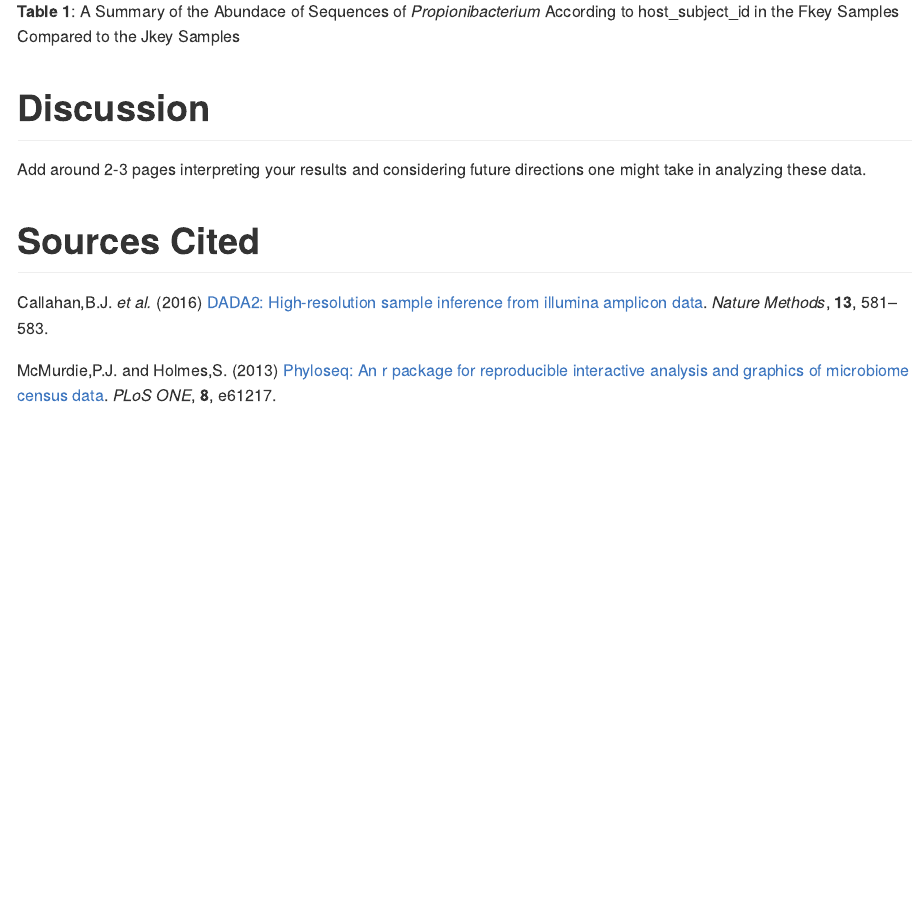
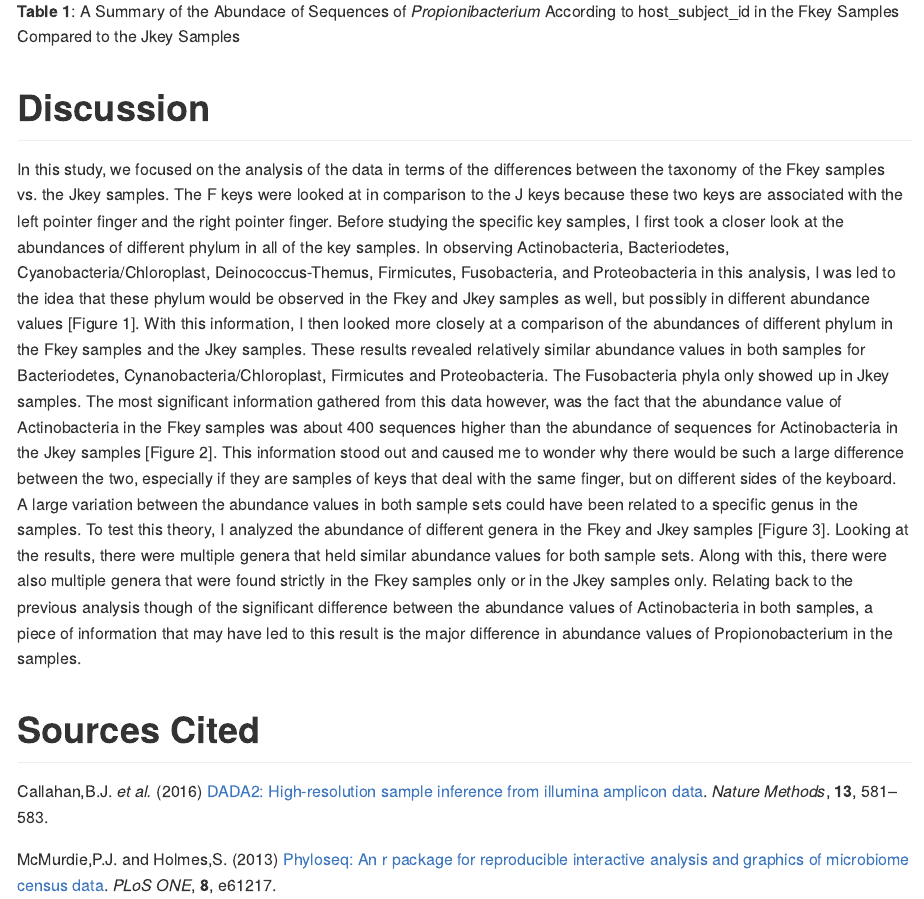
Before and after one commit to 2018-usfca-biol-422-fall/kailiedelacruz-analysis-report-01-amplicons, an R Markdown document (Analysis_Report_01_amplicons.Rmd): the page in a window 1100 px wide, from 6400 px down. Rendered offline with R 4.5, knitr and Pandoc, with nearby package versions; some code elsewhere in the file could not run offline.

Commit message:
Write analysis of Figures 1-3 in Discussion

```diff
--- a/Analysis_Report_01_amplicons.Rmd
+++ b/Analysis_Report_01_amplicons.Rmd
@@ -423,6 +423,6 @@ melted_obj %>%
 
 # Discussion
 
-Add around 2-3 pages interpreting your results and considering future directions one might take in analyzing these data.
+In this study, we focused on the analysis of the data in terms of the differences between the taxonomy of the Fkey samples vs. the Jkey samples. The F keys were looked at in comparison to the J keys because these two keys are associated with the left pointer finger and the right pointer finger. Before studying the specific key samples, I first took a closer look at the abundances of different phylum in all of the key samples. In observing Actinobacteria, Bacteriodetes, Cyanobacteria/Chloroplast, Deinococcus-Themus, Firmicutes, Fusobacteria, and Proteobacteria in this analysis, I was led to the idea that these phylum would be observed in the Fkey and Jkey samples as well, but possibly in different abundance values [Figure 1]. With this information, I then looked more closely at a comparison of the abundances of different phylum in the Fkey samples and the Jkey samples. These results revealed relatively similar abundance values in both samples for Bacteriodetes, Cynanobacteria/Chloroplast, Firmicutes and Proteobacteria. The Fusobacteria phyla only showed up in Jkey samples. The most significant information gathered from this data however, was the fact that the abundance value of Actinobacteria in the Fkey samples was about 400 sequences higher than the abundance of sequences for Actinobacteria in the Jkey samples [Figure 2]. This information stood out and caused me to wonder why there would be such a large difference between the two, especially if they are samples of keys that deal with the same finger, but on different sides of the keyboard. A large variation between the abundance values in both sample sets could have been related to a specific genus in the samples. To test this theory, I analyzed the abundance of different genera in the Fkey and Jkey samples [Figure 3]. Looking at the results, there were multiple genera that held similar abundance values for both sample sets. Along with this, there were also multiple genera that were found strictly in the Fkey samples only or in the Jkey samples only. Relating back to the previous analysis though of the significant difference between the abundance values of Actinobacteria in both samples, a piece of information that may have led to this result is the major difference in abundance values of Propionobacterium in the samples.
 
 # Sources Cited
```
